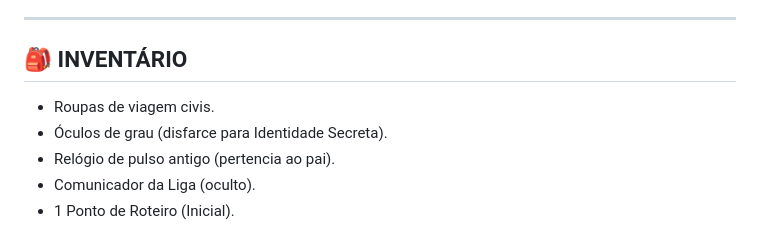
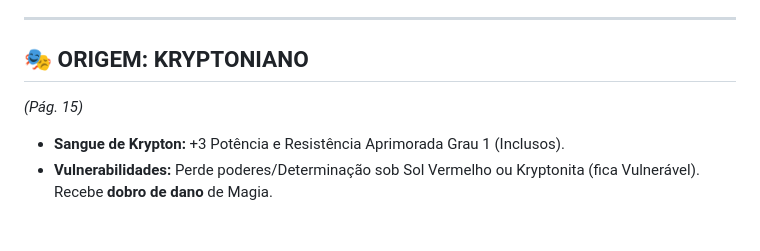
Before and after one commit to yuyukiin/ficha-editavel-justice-league-unlimited-rpg, a Markdown page: Vael.md, the part around the change printed below. GitHub-like rendering.

```diff
--- a/Vael.md
+++ b/Vael.md
@@ -112,9 +131,7 @@
 
 ---
 
-## 🎒 INVENTÁRIO
-* Roupas de viagem civis.
-* Óculos de grau (disfarce para Identidade Secreta).
-* Relógio de pulso antigo (pertencia ao pai).
-* Comunicador da Liga (oculto).
-* 1 Ponto de Roteiro (Inicial).
+## 🎭 ORIGEM: KRYPTONIANO
+*(Pág. 15)*
+* **Sangue de Krypton:** +3 Potência e Resistência Aprimorada Grau 1 (Inclusos).
+* **Vulnerabilidades:** Perde poderes/Determinação sob Sol Vermelho ou Kryptonita (fica Vulnerável). Recebe **dobro de dano** de Magia.
```
Also changed, not shown: other parts of Vael.md (+88 -69 lines).
